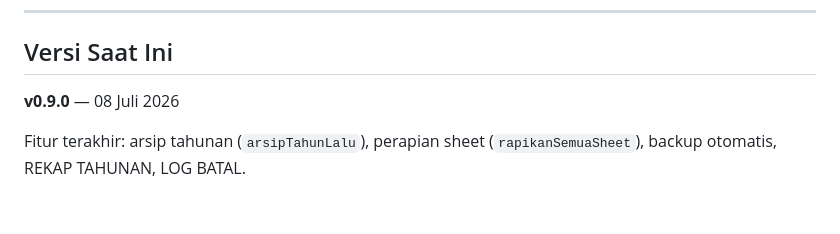
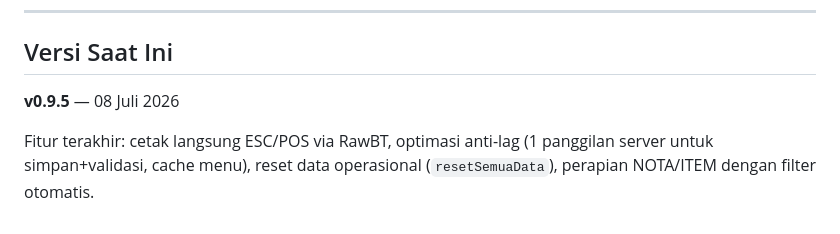
Before and after one commit to velanyyuwono/kasir-teman-coffee, a Markdown page: CLAUDE.md, the part around the change. Drawn GitHub-style.

Commit message:
Bump version to v0.9.5 and update features
Updated version number and last features.

```diff
--- a/CLAUDE.md
+++ b/CLAUDE.md
@@ -162,6 +162,6 @@ Wajib lakukan ini sebelum selesai:
 
 ## Versi Saat Ini
 
-**v0.9.0** — 08 Juli 2026
+**v0.9.5** — 08 Juli 2026
 
-Fitur terakhir: arsip tahunan (`arsipTahunLalu`), perapian sheet (`rapikanSemuaSheet`), backup otomatis, REKAP TAHUNAN, LOG BATAL.
+Fitur terakhir: cetak langsung ESC/POS via RawBT, optimasi anti-lag (1 panggilan server untuk simpan+validasi, cache menu), reset data operasional (`resetSemuaData`), perapian NOTA/ITEM dengan filter otomatis.
```
